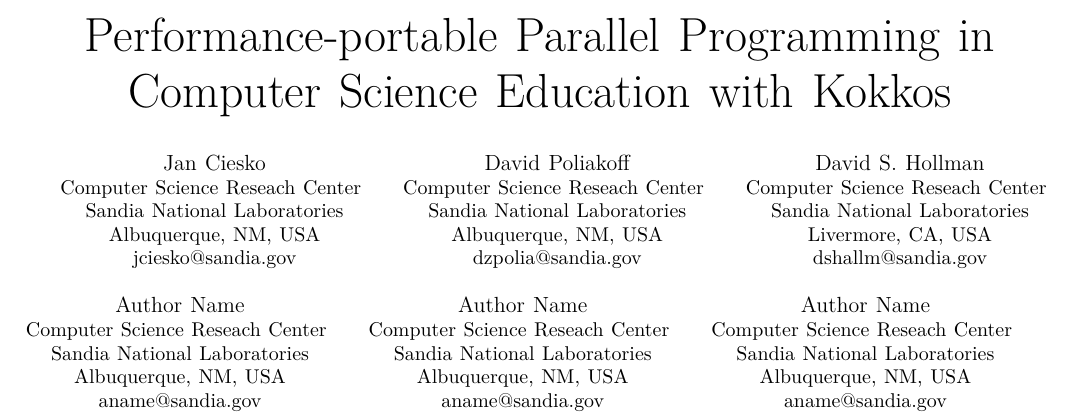
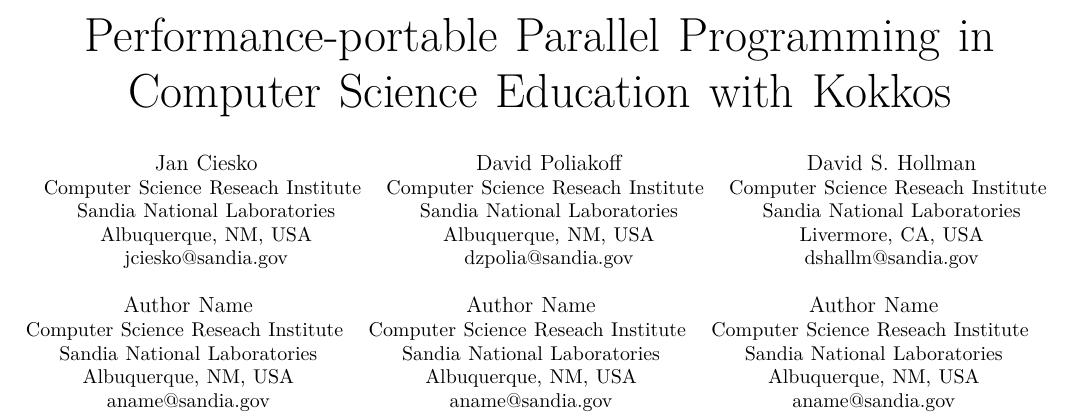
Before and after one commit to kokkos/ProgrammingGuide, a LaTeX paper (main.tex): part of page 1 of 7, cut so that both start at the same text. Compiled offline with XeLaTeX; a missing font is replaced by an installed copy or a similar font; a LaTeX package or settings file that is missing is left out.

Commit message:
Minor changes.

```diff
--- a/main.tex
+++ b/main.tex
@@ -17,37 +17,37 @@
 
 \author{
 \IEEEauthorblockN{Jan Ciesko}
-\IEEEauthorblockA{\textit{Computer Science Reseach Center} \\
+\IEEEauthorblockA{\textit{Computer Science Reseach Institute} \\
 \textit{Sandia National Laboratories}\\
 Albuquerque, NM, USA\\
 jciesko@sandia.gov}
 \and
 \IEEEauthorblockN{David Poliakoff}
-\IEEEauthorblockA{\textit{Computer Science Reseach Center} \\
+\IEEEauthorblockA{\textit{Computer Science Reseach Institute} \\
 \textit{Sandia National Laboratories}\\
 Albuquerque, NM, USA\\
 dzpolia@sandia.gov}
 \and
 \IEEEauthorblockN{David S. Hollman}
-\IEEEauthorblockA{\textit{Computer Science Reseach Center} \\
+\IEEEauthorblockA{\textit{Computer Science Reseach Institute} \\
 \textit{Sandia National Laboratories}\\
 Livermore, CA, USA\\
 dshallm@sandia.gov}
 \and
 \IEEEauthorblockN{Author Name}
-\IEEEauthorblockA{\textit{Computer Science Reseach Center} \\
+\IEEEauthorblockA{\textit{Computer Science Reseach Institute} \\
 \textit{Sandia National Laboratories}\\
 Albuquerque, NM, USA\\
 aname@sandia.gov}
 \and
 \IEEEauthorblockN{Author Name}
-\IEEEauthorblockA{\textit{Computer Science Reseach Center} \\
+\IEEEauthorblockA{\textit{Computer Science Reseach Institute} \\
 \textit{Sandia National Laboratories}\\
 Albuquerque, NM, USA\\
 aname@sandia.gov}
 \and
 \IEEEauthorblockN{Author Name}
-\IEEEauthorblockA{\textit{Computer Science Reseach Center} \\
+\IEEEauthorblockA{\textit{Computer Science Reseach Institute} \\
 \textit{Sandia National Laboratories}\\
 Albuquerque, NM, USA\\
 aname@sandia.gov}
```
Also changed, not shown: src/2.GenericProgramming.tex (+2 -2 lines).
